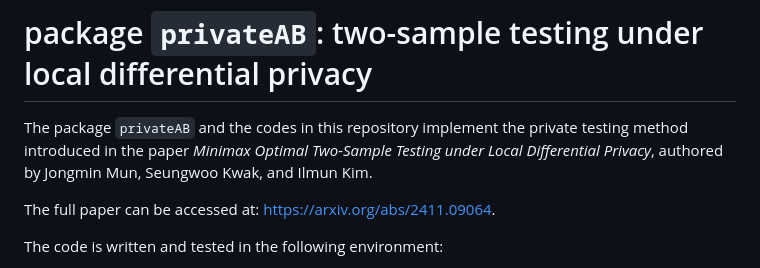
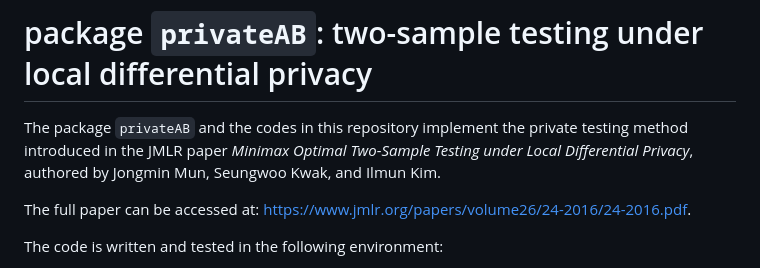
Before and after one commit to Jong-Min-Moon/optimal-local-dp-two-sample, a Markdown page: README.md, the part around the change. Rendered like a GitHub page.

Commit message:
Update paper reference in README.md

```diff
--- a/README.md
+++ b/README.md
@@ -1,7 +1,7 @@
 # package `privateAB`:  two-sample testing under local differential privacy
-The package `privateAB` and the codes in this repository implement the private testing method introduced in the paper *Minimax Optimal Two-Sample Testing under Local Differential Privacy*, authored by Jongmin Mun, Seungwoo Kwak, and Ilmun Kim.
+The package `privateAB` and the codes in this repository implement the private testing method introduced in the JMLR paper *Minimax Optimal Two-Sample Testing under Local Differential Privacy*, authored by Jongmin Mun, Seungwoo Kwak, and Ilmun Kim.
 
-The full paper can be accessed at: [https://arxiv.org/abs/2411.09064](https://arxiv.org/abs/2411.09064).
+The full paper can be accessed at: [https://www.jmlr.org/papers/volume26/24-2016/24-2016.pdf](https://www.jmlr.org/papers/volume26/24-2016/24-2016.pdf).
 
 
 
```
